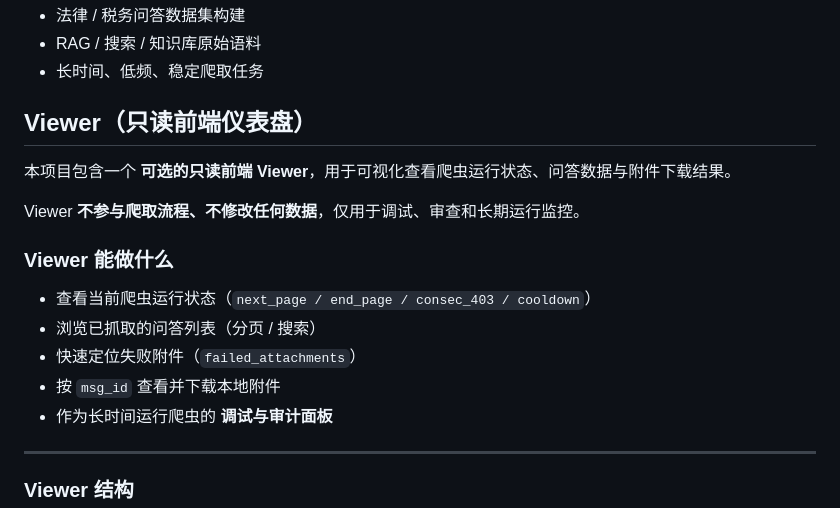
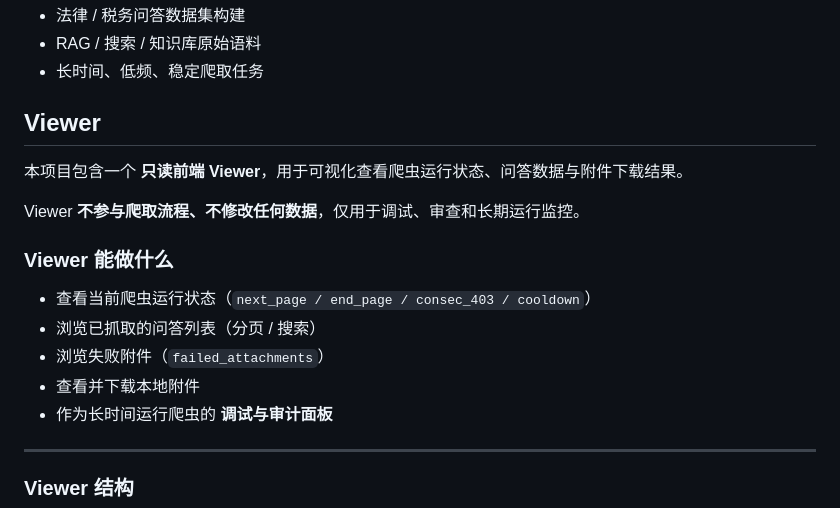
Before and after one commit to YF916/cn-tax-crawler-engine, a Markdown page: README.md, the part around one of its changes. Rendered like a GitHub page.

```diff
--- a/README.md
+++ b/README.md
@@ -281,9 +281,9 @@ BACKFILL
 * 长时间、低频、稳定爬取任务
 
 
-## Viewer（只读前端仪表盘）
+## Viewer
 
-本项目包含一个 **可选的只读前端 Viewer**，用于可视化查看爬虫运行状态、问答数据与附件下载结果。
+本项目包含一个 **只读前端 Viewer**，用于可视化查看爬虫运行状态、问答数据与附件下载结果。
 
 Viewer **不参与爬取流程、不修改任何数据**，仅用于调试、审查和长期运行监控。
 
@@ -291,8 +291,8 @@ Viewer **不参与爬取流程、不修改任何数据**，仅用于调试、审
 
 * 查看当前爬虫运行状态（`next_page / end_page / consec_403 / cooldown`）
 * 浏览已抓取的问答列表（分页 / 搜索）
-* 快速定位失败附件（`failed_attachments`）
-* 按 `msg_id` 查看并下载本地附件
+* 浏览失败附件（`failed_attachments`）
+* 查看并下载本地附件
 * 作为长时间运行爬虫的 **调试与审计面板**
 
 ---
```
Also changed, not shown: other parts of README.md (+0 -1 lines).
